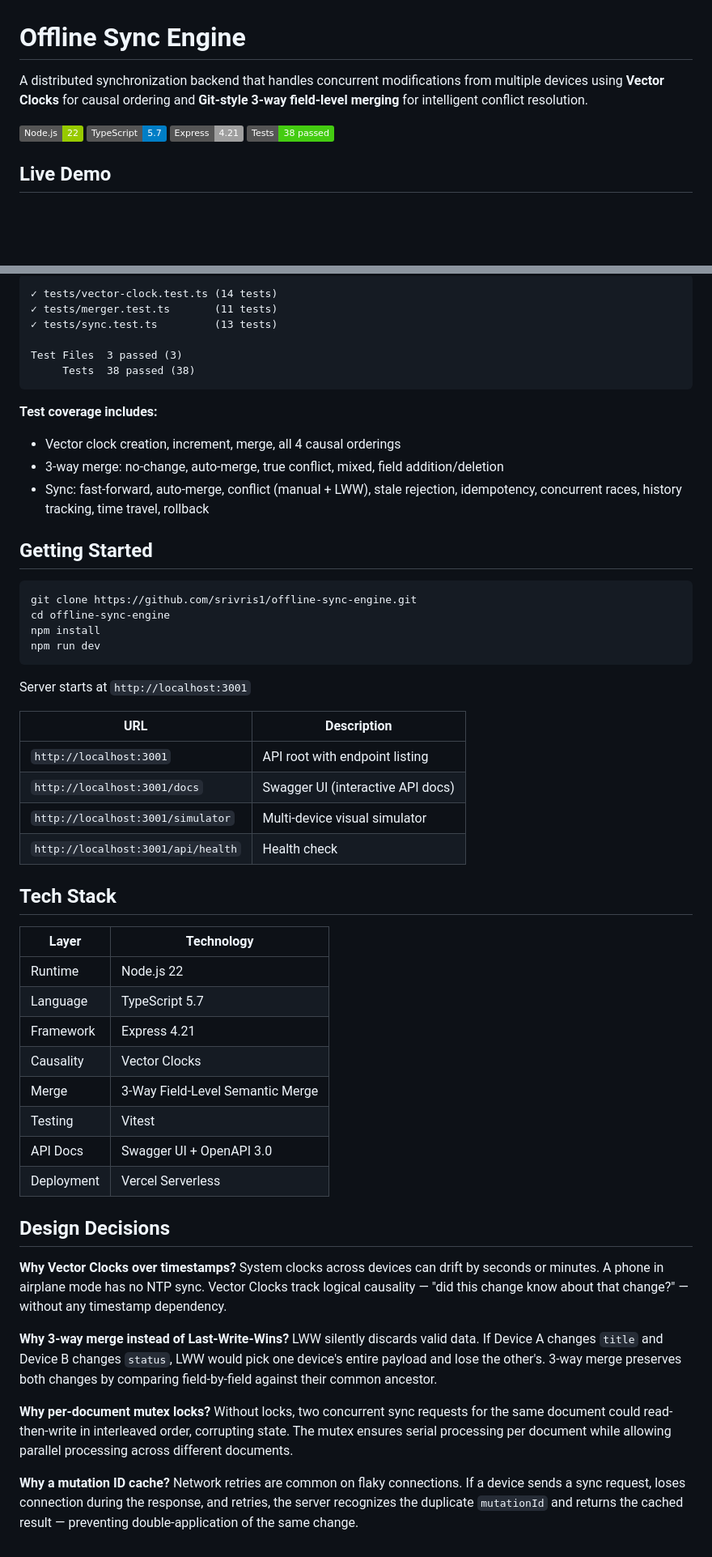
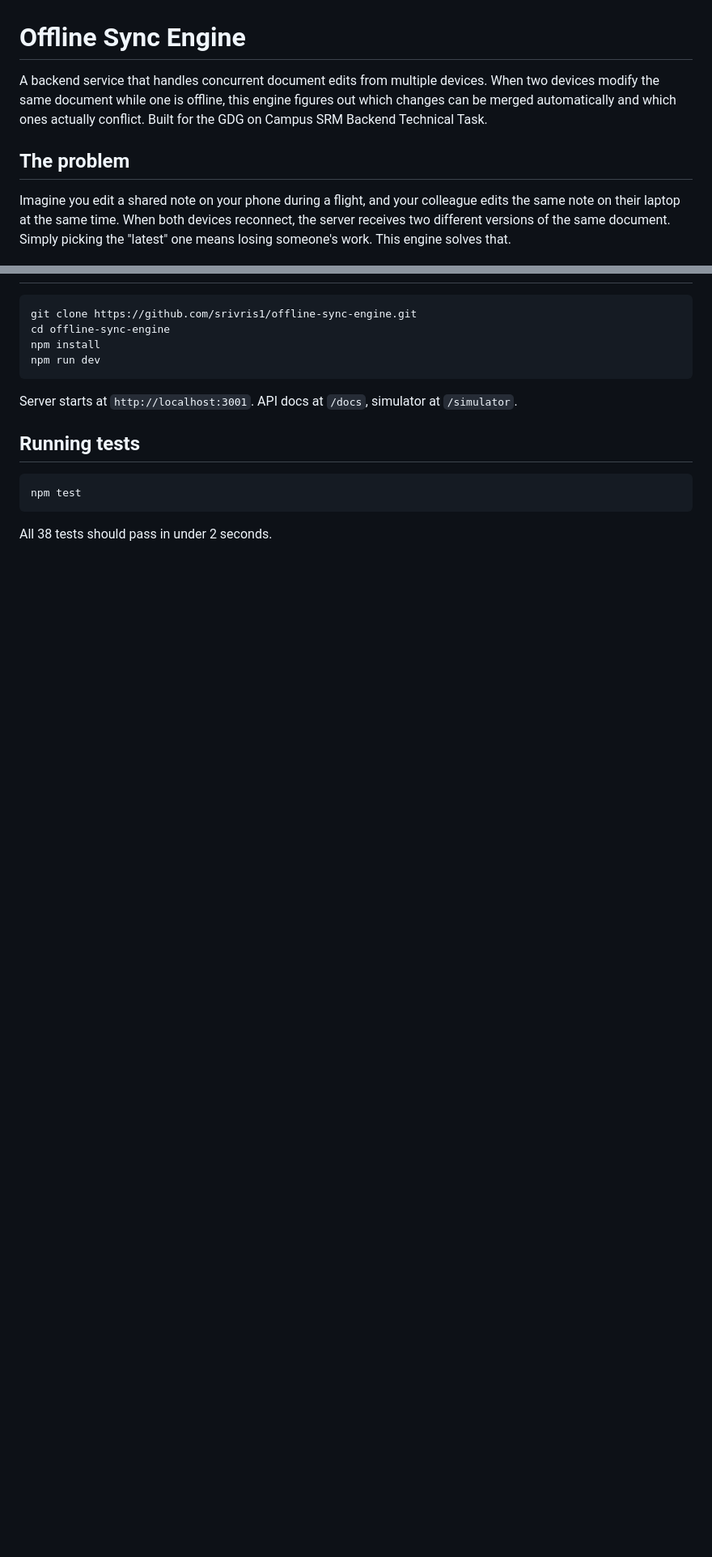
Before and after one commit to srivris1/offline-sync-engine, a Markdown page: README.md, 2 parts joined by grey strips. Shown at 81% size. GitHub-like rendering; badges without logos; blank space fills up the shorter version.

````diff
--- a/README.md
+++ b/README.md
@@ -1,8 +1,8 @@
 # Offline Sync Engine
 
-A distributed synchronization backend that handles concurrent modifications from multiple devices using **Vector Clocks** for causal ordering and **Git-style 3-way field-level merging** for intelligent conflict resolution.
+A backend service that handles concurrent document edits from multiple devices. When two devices modify the same document while one is offline, this engine figures out which changes can be merged automatically and which ones actually conflict. Built for the GDG on Campus SRM Backend Technical Task.
 
-![Node.js](https://img.shields.io/badge/Node.js-22-green) ![TypeScript](https://img.shields.io/badge/TypeScript-5.7-blue) ![Express](https://img.shields.io/badge/Express-4.21-lightgrey) ![Tests](https://img.shields.io/badge/Tests-38%20passed-brightgreen)
+## The problem
 
-## Live Demo
+Imagine you edit a shared note on your phone during a flight, and your colleague edits the same note on their laptop at the same time. When both devices reconnect, the server receives two different versions of the same document. Simply picking the "latest" one means losing someone's work. This engine solves that.
 
@@ -161,59 +107,17 @@ npm test
 
 ```
-✓ tests/vector-clock.test.ts (14 tests)
-✓ tests/merger.test.ts       (11 tests)
-✓ tests/sync.test.ts         (13 tests)
-
-Test Files  3 passed (3)
-     Tests  38 passed (38)
-```
-
-**Test coverage includes:**
-- Vector clock creation, increment, merge, all 4 causal orderings
-- 3-way merge: no-change, auto-merge, true conflict, mixed, field addition/deletion
-- Sync: fast-forward, auto-merge, conflict (manual + LWW), stale rejection, idempotency, concurrent races, history tracking, time travel, rollback
-
-## Getting Started
-
-```bash
 git clone https://github.com/srivris1/offline-sync-engine.git
 cd offline-sync-engine
 npm install
 npm run dev
 ```
 
-Server starts at `http://localhost:3001`
+Server starts at `http://localhost:3001`. API docs at `/docs`, simulator at `/simulator`.
 
-| URL | Description |
-|-----|-------------|
-| `http://localhost:3001` | API root with endpoint listing |
-| `http://localhost:3001/docs` | Swagger UI (interactive API docs) |
-| `http://localhost:3001/simulator` | Multi-device visual simulator |
-| `http://localhost:3001/api/health` | Health check |
+## Running tests
 
-## Tech Stack
+```
+npm test
+```
 
-| Layer | Technology |
-|-------|-----------|
-| Runtime | Node.js 22 |
-| Language | TypeScript 5.7 |
-| Framework | Express 4.21 |
-| Causality | Vector Clocks |
-| Merge | 3-Way Field-Level Semantic Merge |
-| Testing | Vitest |
-| API Docs | Swagger UI + OpenAPI 3.0 |
-| Deployment | Vercel Serverless |
-
-## Design Decisions
-
-**Why Vector Clocks over timestamps?**
-System clocks across devices can drift by seconds or minutes. A phone in airplane mode has no NTP sync. Vector Clocks track logical causality — "did this change know about that change?" — without any timestamp dependency.
-
-**Why 3-way merge instead of Last-Write-Wins?**
-LWW silently discards valid data. If Device A changes `title` and Device B changes `status`, LWW would pick one device's entire payload and lose the other's. 3-way merge preserves both changes by comparing field-by-field against their common ancestor.
-
-**Why per-document mutex locks?**
-Without locks, two concurrent sync requests for the same document could read-then-write in interleaved order, corrupting state. The mutex ensures serial processing per document while allowing parallel processing across different documents.
-
-**Why a mutation ID cache?**
-Network retries are common on flaky connections. If a device sends a sync request, loses connection during the response, and retries, the server recognizes the duplicate `mutationId` and returns the cached result — preventing double-application of the same change.
+All 38 tests should pass in under 2 seconds.
````
Also changed, not shown: other parts of README.md (+79 -133 lines).
